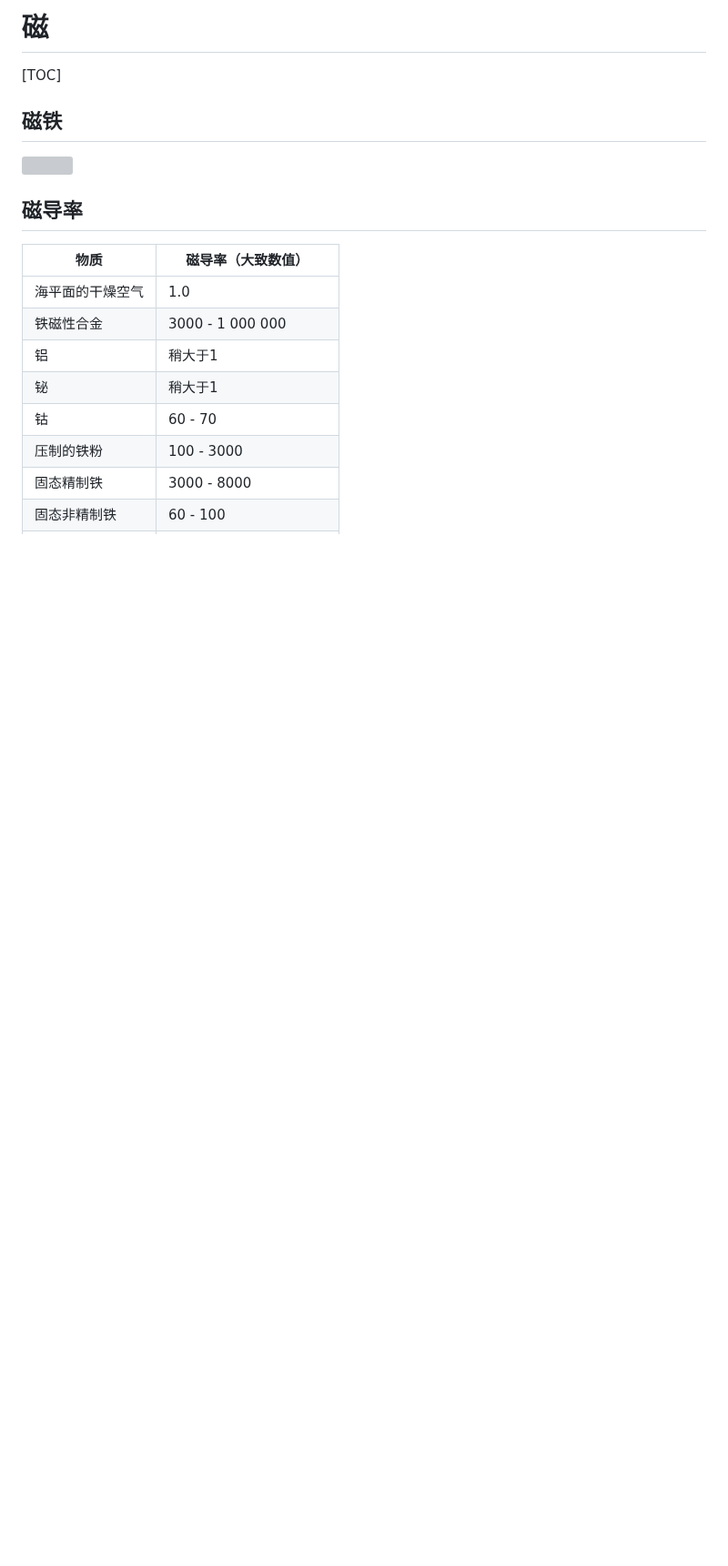
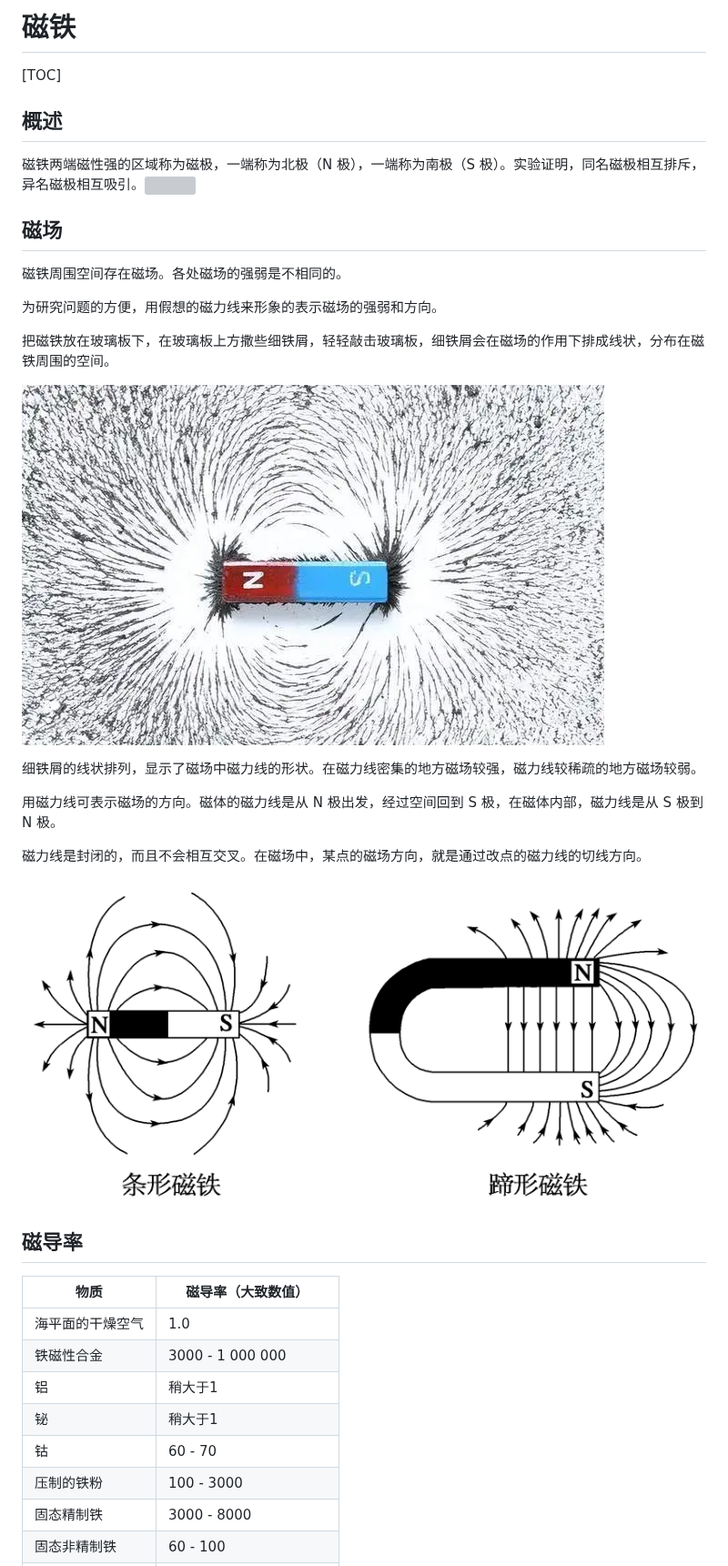
Before and after one commit to kelubo/wfbook_Electricity, a Markdown page: 电磁/磁铁.md, the part around the change. Shown at 91% size. GitHub-like rendering; pictures changed too: Images/磁力线1.png (added), Images/磁力线2.png (added); blank space fills up the shorter version; grey boxes are pictures that could not be loaded.

Commit message:
增加磁场及磁力线相关内容。

```diff
--- a/电磁/磁铁.md
+++ b/电磁/磁铁.md
@@ -1,10 +1,28 @@
-# 磁
+# 磁铁
 
 [TOC]
 
-## 磁铁
+## 概述
 
- ![](../../Images/磁铁.png)
+磁铁两端磁性强的区域称为磁极，一端称为北极（N 极），一端称为南极（S 极）。实验证明，同名磁极相互排斥，异名磁极相互吸引。![](../Images/磁铁.png)
+
+## 磁场
+
+磁铁周围空间存在磁场。各处磁场的强弱是不相同的。
+
+为研究问题的方便，用假想的磁力线来形象的表示磁场的强弱和方向。
+
+把磁铁放在玻璃板下，在玻璃板上方撒些细铁屑，轻轻敲击玻璃板，细铁屑会在磁场的作用下排成线状，分布在磁铁周围的空间。
+
+ ![](../Images/磁力线1.png)
+
+细铁屑的线状排列，显示了磁场中磁力线的形状。在磁力线密集的地方磁场较强，磁力线较稀疏的地方磁场较弱。
+
+用磁力线可表示磁场的方向。磁体的磁力线是从 N 极出发，经过空间回到 S 极，在磁体内部，磁力线是从 S 极到 N 极。
+
+磁力线是封闭的，而且不会相互交叉。在磁场中，某点的磁场方向，就是通过改点的磁力线的切线方向。
+
+ ![](../Images/磁力线2.png)
 
 ## 磁导率
 
```
